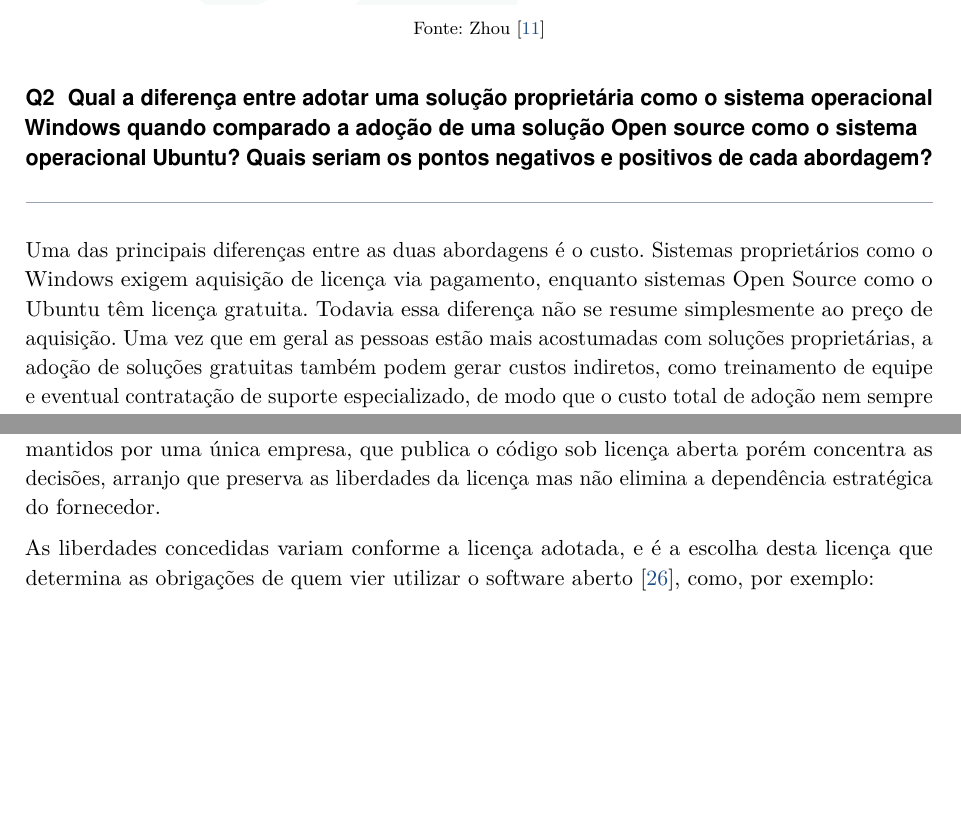
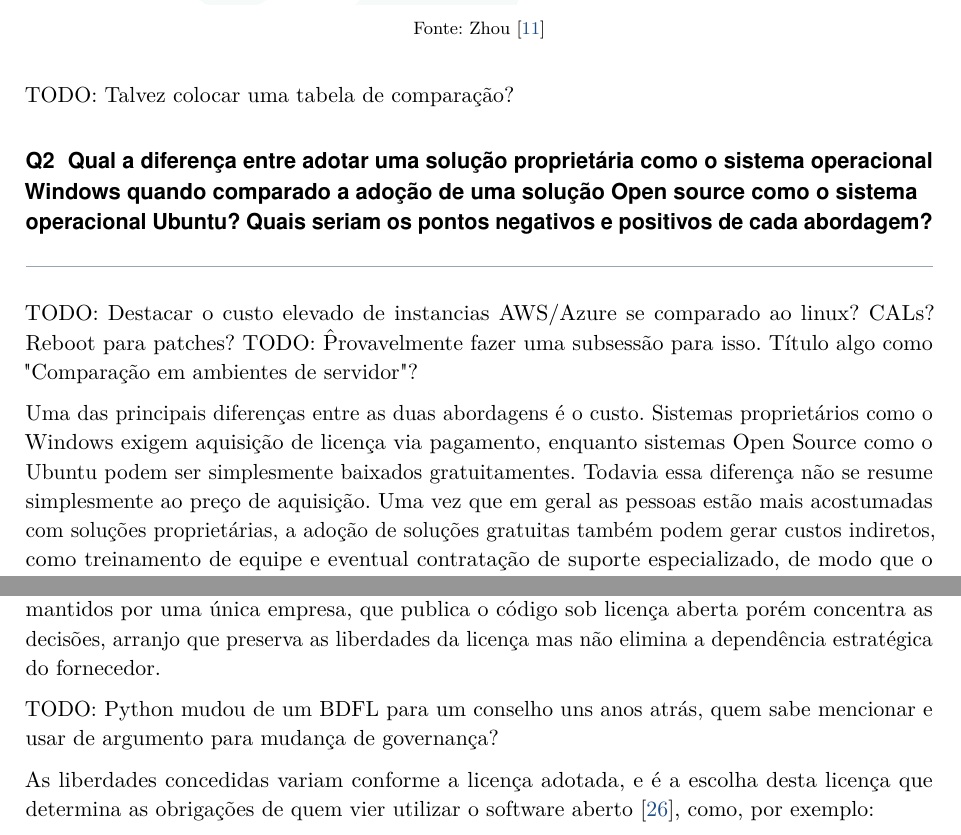
Before and after one commit to Scheidt/Desafio-SC-Clouds, a LaTeX document (src/main.tex, which reads src/chapters/q1.tex, src/chapters/q2.tex, src/chapters/q3.tex): two parts of pages 4 and 7 of 12, joined at a grey line, cut so that both start at the same text, the shorter picture padded with empty space. Compiled offline with pdfLaTeX.

Commit message:
added plans for today's work

```diff
--- a/src/chapters/q1.tex
+++ b/src/chapters/q1.tex
@@ -43,3 +46,5 @@ Os dois esquemas são complementares, e em uma transmissão entre redes distinta
 \includegraphics[width=0.8\textwidth]{imgs/comm_switch2-3.png}
 \legend{Fonte: \citeonline{switches}}
 \end{figure}
+
+TODO: Talvez colocar uma tabela de comparação?
--- a/src/chapters/q2.tex
+++ b/src/chapters/q2.tex
@@ -1,5 +1,9 @@
 \section{Qual a diferença entre adotar uma solução proprietária como o sistema operacional Windows quando comparado a adoção de uma solução Open source como o sistema operacional Ubuntu? Quais seriam os pontos negativos e positivos de cada abordagem?}
-Uma das principais diferenças entre as duas abordagens é o custo. Sistemas proprietários como o Windows exigem aquisição de licença via pagamento, enquanto sistemas Open Source como o Ubuntu têm licença gratuita. Todavia essa diferença não se resume simplesmente ao preço de aquisição. Uma vez que em geral as pessoas estão mais acostumadas com soluções proprietárias, a adoção de soluções gratuitas também podem gerar custos indiretos, como treinamento de equipe e eventual contratação de suporte especializado, de modo que o custo total de adoção nem sempre acompanha o custo da licença, especialmente para empresas grandes não especializadas em tecnologia (área a qual concentra maior quantidade de profissionais familiarizados com soluções Open-Source).
+
+TODO: Destacar o custo elevado de instancias AWS/Azure se comparado ao linux? CALs? Reboot para patches?
+TODO: \^ Provavelmente fazer uma subsessão para isso. Título algo como "Comparação em ambientes de servidor"?
+
+Uma das principais diferenças entre as duas abordagens é o custo. Sistemas proprietários como o Windows exigem aquisição de licença via pagamento, enquanto sistemas Open Source como o Ubuntu podem ser simplesmente baixados gratuitamentes. Todavia essa diferença não se resume simplesmente ao preço de aquisição. Uma vez que em geral as pessoas estão mais acostumadas com soluções proprietárias, a adoção de soluções gratuitas também podem gerar custos indiretos, como treinamento de equipe e eventual contratação de suporte especializado, de modo que o custo total de adoção nem sempre acompanha o custo da licença, especialmente para empresas grandes não especializadas em tecnologia (área a qual concentra maior quantidade de profissionais familiarizados com soluções Open-Source).
 
 Adicionalmente, soluções proprietárias, como o Windows não oferecem transparência quanto aos seus mecanismos internos, devido a sua natureza fechada, o que impede a auditoria pública do código e mantém pontos de falha desconhecidos sob segurança por obscuridade, prática já considerada ultrapassada. Já códigos Open Source como o Ubuntu, tem o código-fonte amplamente auditável pela comunidade, permitindo maior conhecimento sobre os processos em execução e de forma geral reduzindo a presença de bloatware. Essa abertura de código também garante flexibilidade, uma vez que o usuário ou a empresa que adota Open Source pode modificar o sistema livremente para adequá-lo às próprias necessidades, algo que soluções proprietárias como o Windows não permitem.
 
--- a/src/chapters/q3.tex
+++ b/src/chapters/q3.tex
@@ -14,6 +14,8 @@ A comunidade em torno do projeto divide-se, em geral, entre maintainers, respons
 
 A forma de governança varia. Há projetos conduzidos por um maintainer central com autoridade final sobre as decisões técnicas, modelo historicamente adotado pelo Linux e pelo Python (o chamado BDFL~\cite{bdfl}). Outros são geridos por comitês eleitos ou por fundações sem fins lucrativos, como a Apache Software Foundation, a Linux Foundation e a Cloud Native Computing Foundation, que detêm as marcas e os ativos do projeto e impõem decisão colegiada. Há ainda projetos mantidos por uma única empresa, que publica o código sob licença aberta porém concentra as decisões, arranjo que preserva as liberdades da licença mas não elimina a dependência estratégica do fornecedor.
 
+TODO: Python mudou de um BDFL para um conselho uns anos atrás, quem sabe mencionar e usar de argumento para mudança de governança?
+
 As liberdades concedidas variam conforme a licença adotada, e é a escolha desta licença que determina as obrigações de quem vier utilizar o software aberto \cite{fsf2026licencas}, como, por exemplo:
 
 \begin{itemize}
```
Also changed, not shown: src/chapters/q1.tex (3 more changed lines), src/chapters/q2.tex (1 more changed lines), src/chapters/q3.tex (5 more changed lines).
